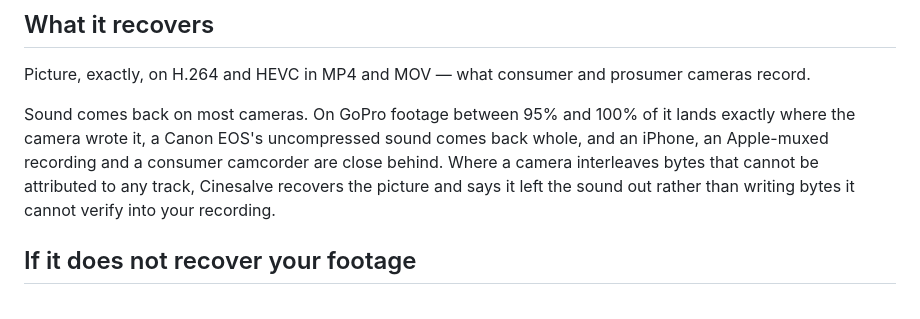
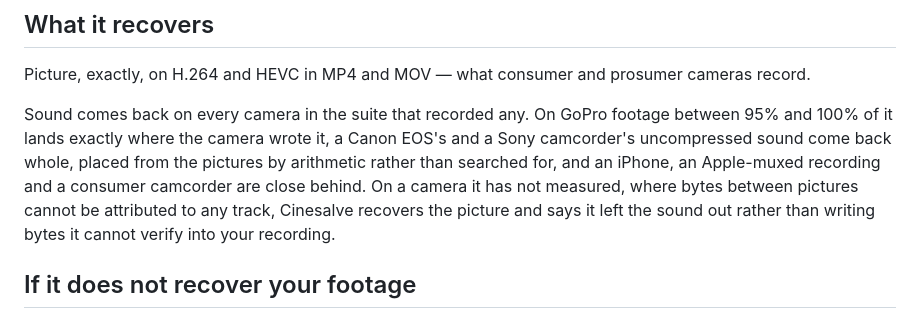
Before and after one commit to LucideLarp/cinesalve, a Markdown page: README.md, the part around the change. GitHub-like rendering.

Commit message:
Say a Sony's sound comes back with the picture, and stop listing a Canon among the silent ones

```diff
--- a/README.md
+++ b/README.md
@@ -119,13 +119,14 @@ frame.
 Picture, exactly, on H.264 and HEVC in MP4 and MOV — what consumer and prosumer
 cameras record.
 
-Sound comes back on most cameras. On GoPro footage between 95% and 100% of it
-lands exactly where the camera wrote it, a Canon EOS's uncompressed sound comes
-back whole, and an iPhone, an Apple-muxed recording and a consumer camcorder are
-close behind. Where a camera interleaves bytes that
-cannot be attributed to any track, Cinesalve recovers the picture and says it
-left the sound out rather than writing bytes it cannot verify into your
-recording.
+Sound comes back on every camera in the suite that recorded any. On GoPro
+footage between 95% and 100% of it lands exactly where the camera wrote it, a
+Canon EOS's and a Sony camcorder's uncompressed sound come back whole, placed
+from the pictures by arithmetic rather than searched for, and an iPhone, an
+Apple-muxed recording and a consumer camcorder are close behind. On a camera it
+has not measured, where bytes between pictures cannot be attributed to any
+track, Cinesalve recovers the picture and says it left the sound out rather
+than writing bytes it cannot verify into your recording.
 
 ## If it does not recover your footage
 
```
Also changed, not shown: docs/sony-video-wont-play.md (+7 -4 lines), docs/video-wont-play-after-power-loss.md (+5 -4 lines).
